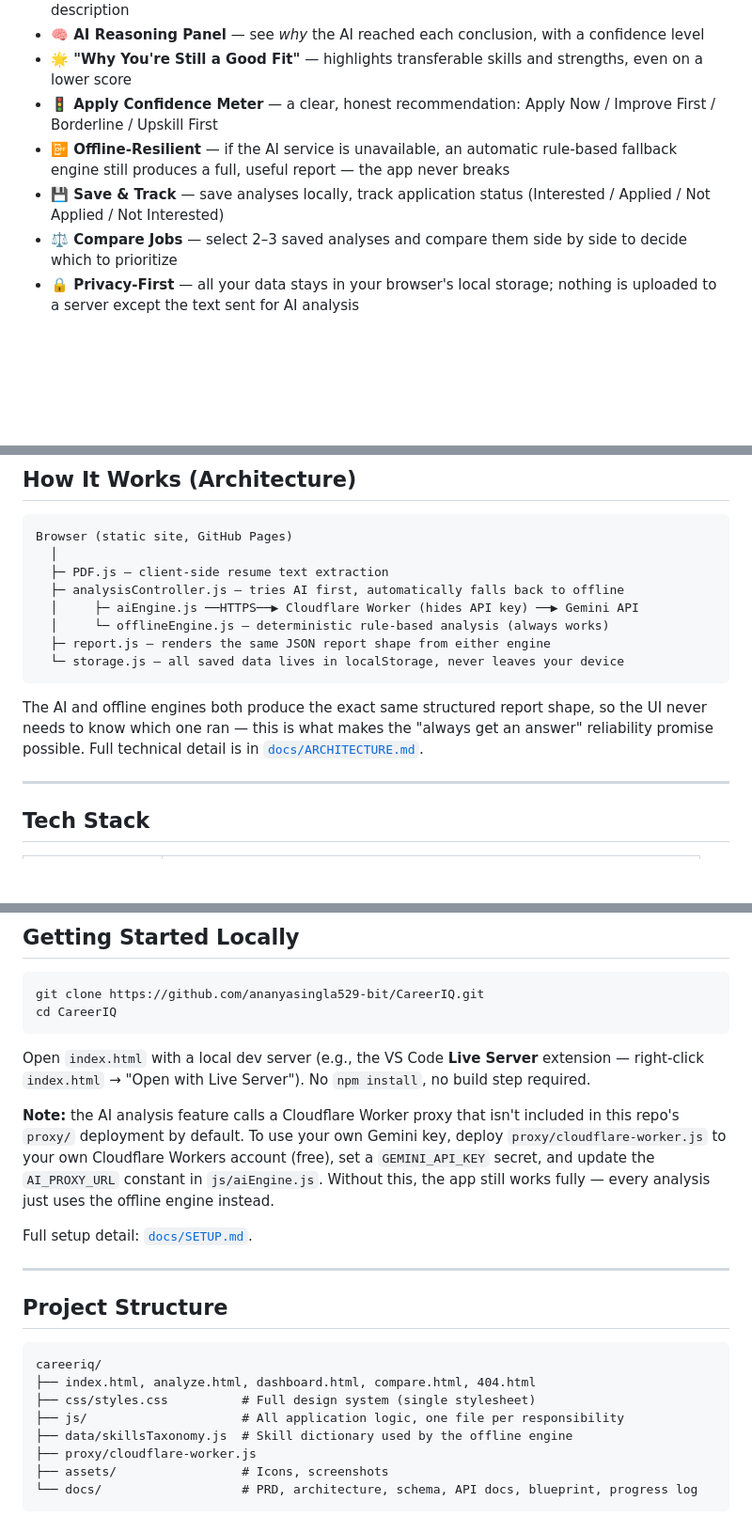
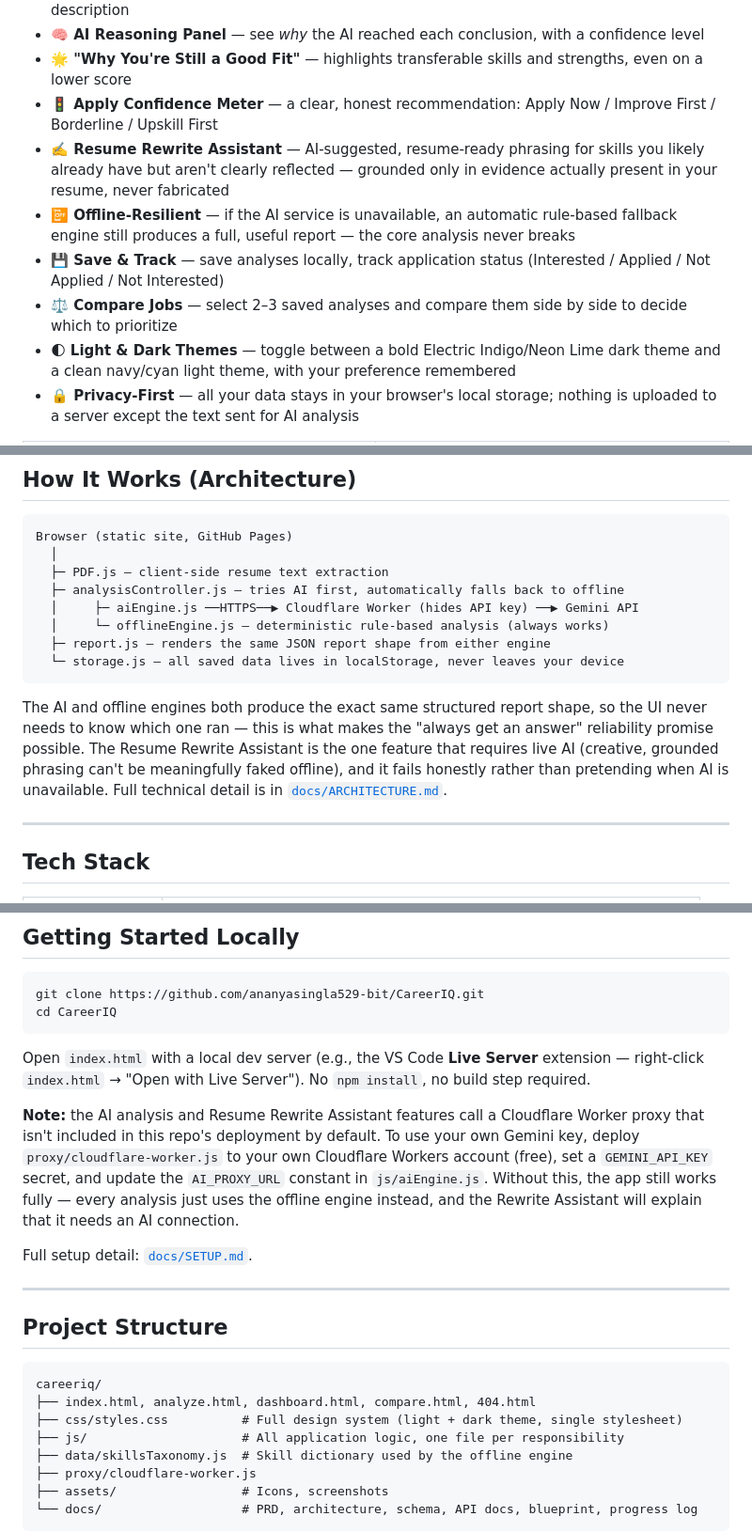
Before and after one commit to ananyasingla529-bit/CareerIQ, a Markdown page: README.md, 3 parts joined by grey strips. Shown: that part at 94% size. GitHub-like rendering; blank space fills up the shorter version.

````diff
--- a/README.md
+++ b/README.md
@@ -23,7 +26,9 @@ It's built to feel like a career coach, not a keyword scanner — and it never l
 - **🧠 AI Reasoning Panel** — see *why* the AI reached each conclusion, with a confidence level
 - **🌟 "Why You're Still a Good Fit"** — highlights transferable skills and strengths, even on a lower score
 - **🚦 Apply Confidence Meter** — a clear, honest recommendation: Apply Now / Improve First / Borderline / Upskill First
-- **📴 Offline-Resilient** — if the AI service is unavailable, an automatic rule-based fallback engine still produces a full, useful report — the app never breaks
+- **✍️ Resume Rewrite Assistant** — AI-suggested, resume-ready phrasing for skills you likely already have but aren't clearly reflected — grounded only in evidence actually present in your resume, never fabricated
+- **📴 Offline-Resilient** — if the AI service is unavailable, an automatic rule-based fallback engine still produces a full, useful report — the core analysis never breaks
 - **💾 Save & Track** — save analyses locally, track application status (Interested / Applied / Not Applied / Not Interested)
 - **⚖️ Compare Jobs** — select 2–3 saved analyses and compare them side by side to decide which to prioritize
+- **🌓 Light & Dark Themes** — toggle between a bold Electric Indigo/Neon Lime dark theme and a clean navy/cyan light theme, with your preference remembered
 - **🔒 Privacy-First** — all your data stays in your browser's local storage; nothing is uploaded to a server except the text sent for AI analysis
@@ -43,7 +61,7 @@ Browser (static site, GitHub Pages)
   └─ storage.js — all saved data lives in localStorage, never leaves your device
 ```
 
-The AI and offline engines both produce the exact same structured report shape, so the UI never needs to know which one ran — this is what makes the "always get an answer" reliability promise possible. Full technical detail is in [`docs/ARCHITECTURE.md`](docs/ARCHITECTURE.md).
+The AI and offline engines both produce the exact same structured report shape, so the UI never needs to know which one ran — this is what makes the "always get an answer" reliability promise possible. The Resume Rewrite Assistant is the one feature that requires live AI (creative, grounded phrasing can't be meaningfully faked offline), and it fails honestly rather than pretending when AI is unavailable. Full technical detail is in [`docs/ARCHITECTURE.md`](docs/ARCHITECTURE.md).
 
 ---
 
@@ -71,7 +89,7 @@ cd CareerIQ
 
 Open `index.html` with a local dev server (e.g., the VS Code **Live Server** extension — right-click `index.html` → "Open with Live Server"). No `npm install`, no build step required.
 
-**Note:** the AI analysis feature calls a Cloudflare Worker proxy that isn't included in this repo's `proxy/` deployment by default. To use your own Gemini key, deploy `proxy/cloudflare-worker.js` to your own Cloudflare Workers account (free), set a `GEMINI_API_KEY` secret, and update the `AI_PROXY_URL` constant in `js/aiEngine.js`. Without this, the app still works fully — every analysis just uses the offline engine instead.
+**Note:** the AI analysis and Resume Rewrite Assistant features call a Cloudflare Worker proxy that isn't included in this repo's deployment by default. To use your own Gemini key, deploy `proxy/cloudflare-worker.js` to your own Cloudflare Workers account (free), set a `GEMINI_API_KEY` secret, and update the `AI_PROXY_URL` constant in `js/aiEngine.js`. Without this, the app still works fully — every analysis just uses the offline engine instead, and the Rewrite Assistant will explain that it needs an AI connection.
 
 Full setup detail: [`docs/SETUP.md`](docs/SETUP.md).
 
@@ -82,7 +100,7 @@ Full setup detail: [`docs/SETUP.md`](docs/SETUP.md).
 ```
 careeriq/
 ├── index.html, analyze.html, dashboard.html, compare.html, 404.html
-├── css/styles.css          # Full design system (single stylesheet)
+├── css/styles.css          # Full design system (light + dark theme, single stylesheet)
 ├── js/                     # All application logic, one file per responsibility
 ├── data/skillsTaxonomy.js  # Skill dictionary used by the offline engine
 ├── proxy/cloudflare-worker.js
````
Also changed, not shown: other parts of README.md (+20 -3 lines), 30-day-growth-plan.md (added, +65 -0 lines), PORTFOLIO-MATERIALS.md (added, +91 -0 lines), challenge-retrospective.md (added, +70 -0 lines), daily-build-prompt.md (added, +26 -0 lines), future-scope.md (added, +38 -0 lines), assets/screenshots/01-home.png (added), assets/screenshots/02-analyze.png (added), assets/screenshots/03-dashbord-empty.png (added), assets/screenshots/04-dashboard.png (added), assets/screenshots/05-compare.png (added).
